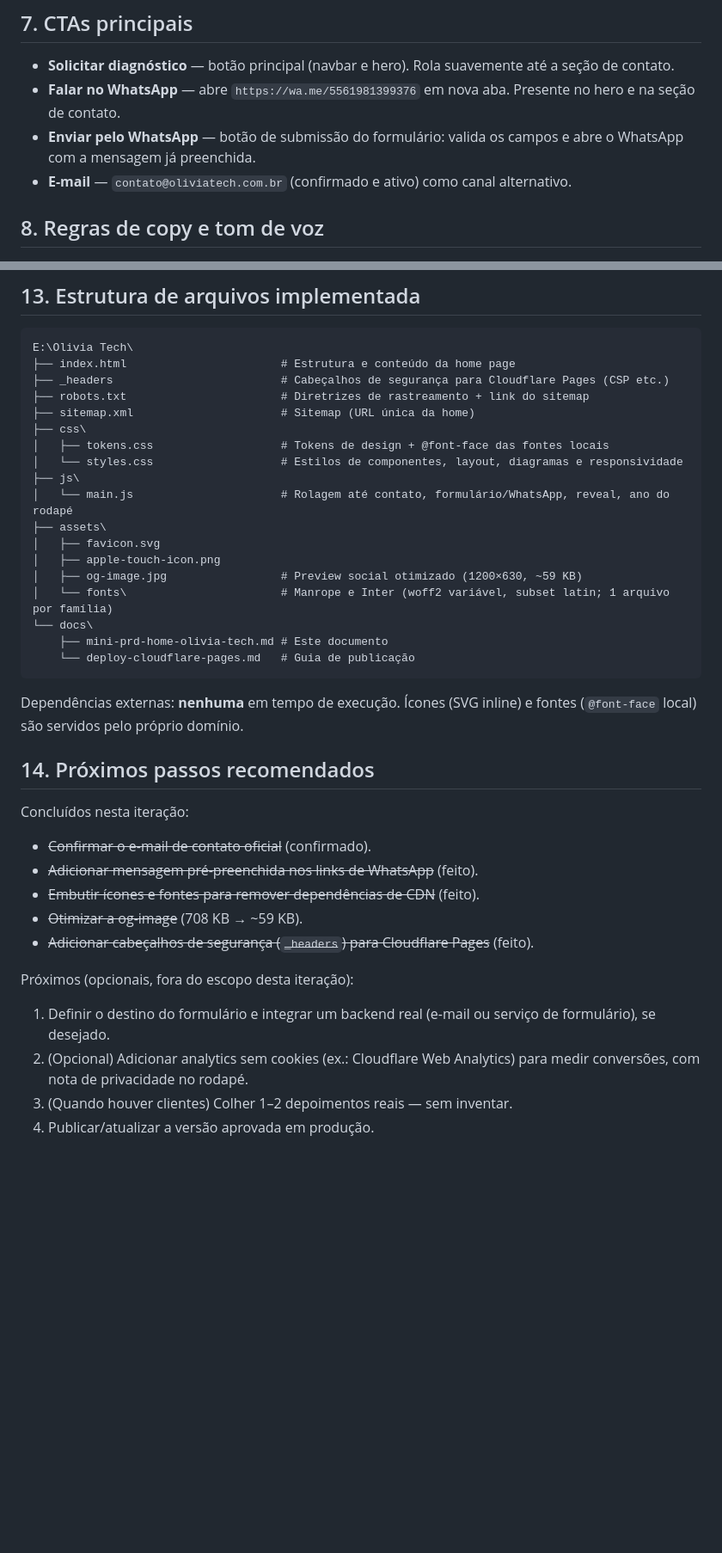
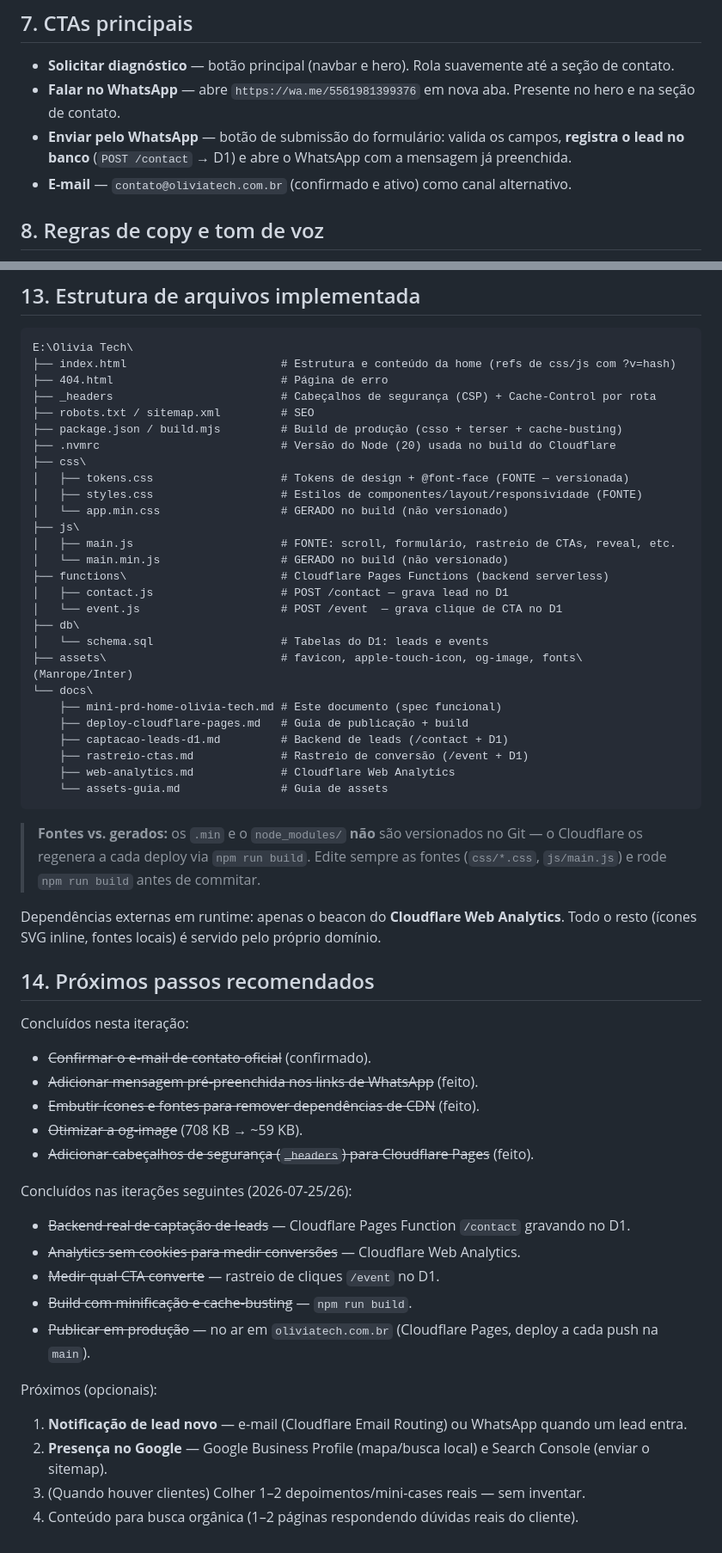
Before and after one commit to devxande/olivia-tech-website, a Markdown page: docs/mini-prd-home-olivia-tech.md, 2 parts joined by grey strips. Shown at 86% size. GitHub-like rendering; blank space fills up the shorter version.

````diff
--- a/docs/mini-prd-home-olivia-tech.md
+++ b/docs/mini-prd-home-olivia-tech.md
@@ -74,7 +74,7 @@ Ordem das seções, de cima para baixo:
 
 - **Solicitar diagnóstico** — botão principal (navbar e hero). Rola suavemente até a seção de contato.
 - **Falar no WhatsApp** — abre `https://wa.me/5561981399376` em nova aba. Presente no hero e na seção de contato.
-- **Enviar pelo WhatsApp** — botão de submissão do formulário: valida os campos e abre o WhatsApp com a mensagem já preenchida.
+- **Enviar pelo WhatsApp** — botão de submissão do formulário: valida os campos, **registra o lead no banco** (`POST /contact` → D1) e abre o WhatsApp com a mensagem já preenchida.
 - **E-mail** — `contato@oliviatech.com.br` (confirmado e ativo) como canal alternativo.
 
 ## 8. Regras de copy e tom de voz
@@ -128,26 +137,37 @@ Resolvidos (antes eram pendências):
 
 ```
 E:\Olivia Tech\
-├── index.html                       # Estrutura e conteúdo da home page
-├── _headers                         # Cabeçalhos de segurança para Cloudflare Pages (CSP etc.)
-├── robots.txt                       # Diretrizes de rastreamento + link do sitemap
-├── sitemap.xml                      # Sitemap (URL única da home)
+├── index.html                       # Estrutura e conteúdo da home (refs de css/js com ?v=hash)
+├── 404.html                         # Página de erro
+├── _headers                         # Cabeçalhos de segurança (CSP) + Cache-Control por rota
+├── robots.txt / sitemap.xml         # SEO
+├── package.json / build.mjs         # Build de produção (csso + terser + cache-busting)
+├── .nvmrc                           # Versão do Node (20) usada no build do Cloudflare
 ├── css\
-│   ├── tokens.css                   # Tokens de design + @font-face das fontes locais
-│   └── styles.css                   # Estilos de componentes, layout, diagramas e responsividade
+│   ├── tokens.css                   # Tokens de design + @font-face (FONTE — versionada)
+│   ├── styles.css                   # Estilos de componentes/layout/responsividade (FONTE)
+│   └── app.min.css                  # GERADO no build (não versionado)
 ├── js\
-│   └── main.js                      # Rolagem até contato, formulário/WhatsApp, reveal, ano do rodapé
-├── assets\
-│   ├── favicon.svg
-│   ├── apple-touch-icon.png
-│   ├── og-image.jpg                 # Preview social otimizado (1200×630, ~59 KB)
-│   └── fonts\                       # Manrope e Inter (woff2 variável, subset latin; 1 arquivo por família)
+│   ├── main.js                      # FONTE: scroll, formulário, rastreio de CTAs, reveal, etc.
+│   └── main.min.js                  # GERADO no build (não versionado)
+├── functions\                       # Cloudflare Pages Functions (backend serverless)
+│   ├── contact.js                   # POST /contact — grava lead no D1
+│   └── event.js                     # POST /event  — grava clique de CTA no D1
+├── db\
+│   └── schema.sql                   # Tabelas do D1: leads e events
+├── assets\                          # favicon, apple-touch-icon, og-image, fonts\ (Manrope/Inter)
 └── docs\
-    ├── mini-prd-home-olivia-tech.md # Este documento
-    └── deploy-cloudflare-pages.md   # Guia de publicação
+    ├── mini-prd-home-olivia-tech.md # Este documento (spec funcional)
+    ├── deploy-cloudflare-pages.md   # Guia de publicação + build
+    ├── captacao-leads-d1.md         # Backend de leads (/contact + D1)
+    ├── rastreio-ctas.md             # Rastreio de conversão (/event + D1)
+    ├── web-analytics.md             # Cloudflare Web Analytics
+    └── assets-guia.md               # Guia de assets
 ```
 
-Dependências externas: **nenhuma** em tempo de execução. Ícones (SVG inline) e fontes (`@font-face` local) são servidos pelo próprio domínio.
+> **Fontes vs. gerados:** os `.min` e o `node_modules/` **não** são versionados no Git — o Cloudflare os regenera a cada deploy via `npm run build`. Edite sempre as fontes (`css/*.css`, `js/main.js`) e rode `npm run build` antes de commitar.
+
+Dependências externas em runtime: apenas o beacon do **Cloudflare Web Analytics**. Todo o resto (ícones SVG inline, fontes locais) é servido pelo próprio domínio.
 
 ## 14. Próximos passos recomendados
 
@@ -159,9 +179,17 @@ Concluídos nesta iteração:
 - ~~Otimizar a og-image~~ (708 KB → ~59 KB).
 - ~~Adicionar cabeçalhos de segurança (`_headers`) para Cloudflare Pages~~ (feito).
 
-Próximos (opcionais, fora do escopo desta iteração):
+Concluídos nas iterações seguintes (2026-07-25/26):
 
-1. Definir o destino do formulário e integrar um backend real (e-mail ou serviço de formulário), se desejado.
-2. (Opcional) Adicionar analytics sem cookies (ex.: Cloudflare Web Analytics) para medir conversões, com nota de privacidade no rodapé.
-3. (Quando houver clientes) Colher 1–2 depoimentos reais — sem inventar.
-4. Publicar/atualizar a versão aprovada em produção.
+- ~~Backend real de captação de leads~~ — Cloudflare Pages Function `/contact` gravando no D1.
+- ~~Analytics sem cookies para medir conversões~~ — Cloudflare Web Analytics.
+- ~~Medir qual CTA converte~~ — rastreio de cliques `/event` no D1.
+- ~~Build com minificação e cache-busting~~ — `npm run build`.
+- ~~Publicar em produção~~ — no ar em `oliviatech.com.br` (Cloudflare Pages, deploy a cada push na `main`).
+
+Próximos (opcionais):
+
+1. **Notificação de lead novo** — e-mail (Cloudflare Email Routing) ou WhatsApp quando um lead entra.
+2. **Presença no Google** — Google Business Profile (mapa/busca local) e Search Console (enviar o sitemap).
+3. (Quando houver clientes) Colher 1–2 depoimentos/mini-cases reais — sem inventar.
+4. Conteúdo para busca orgânica (1–2 páginas respondendo dúvidas reais do cliente).
````
Also changed, not shown: other parts of docs/mini-prd-home-olivia-tech.md (+19 -10 lines), README.md (added, +97 -0 lines), docs/deploy-cloudflare-pages.md (+1 -1 lines).
